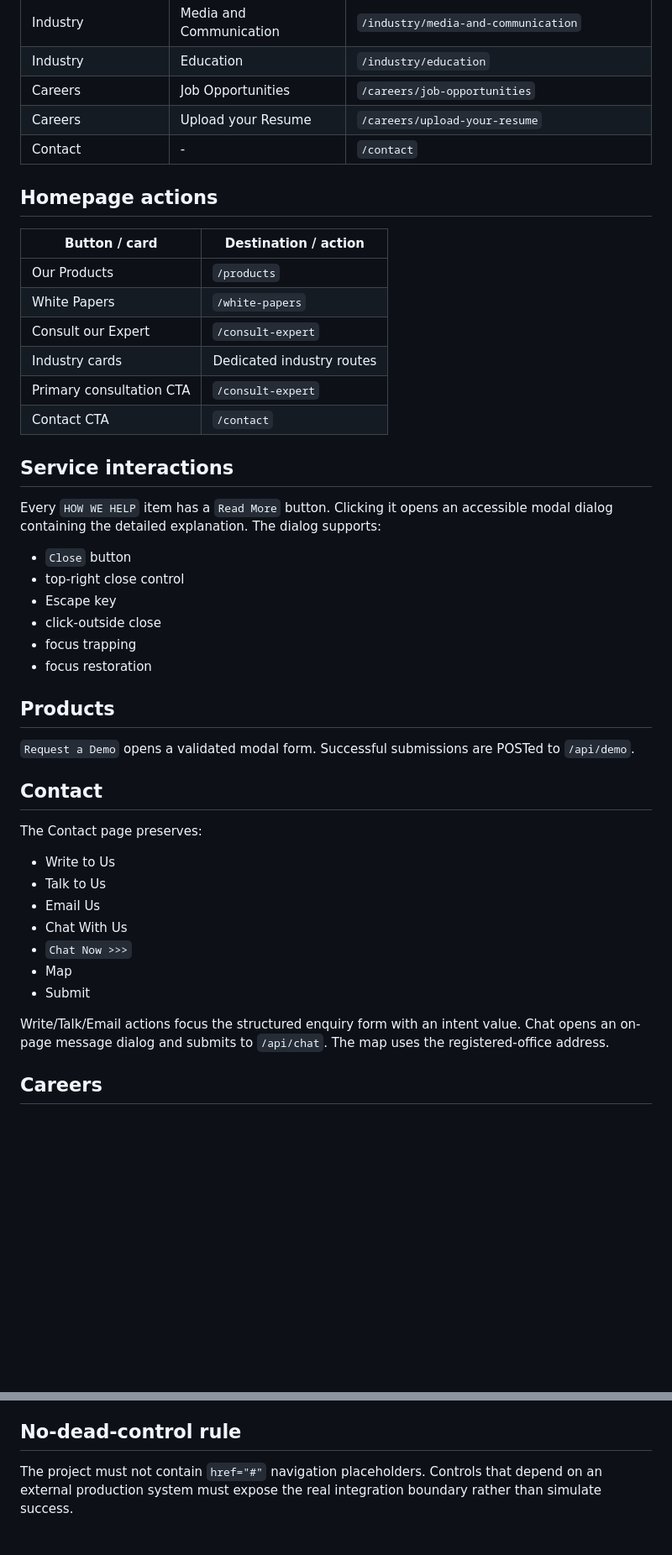
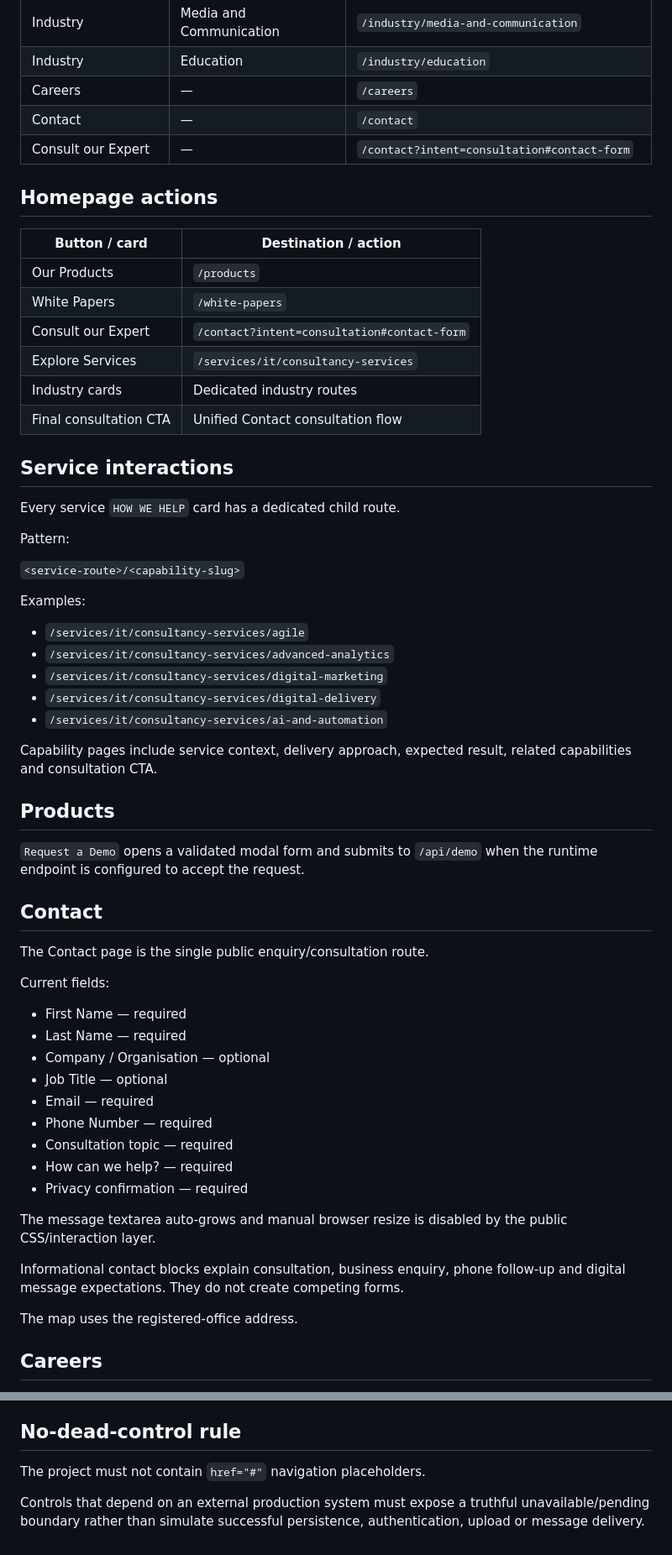
Before and after one commit to RCITCS/RC_IT_CONSULTING_SERVICES, a Markdown page: docs/ROUTE_AND_INTERACTION_MATRIX.md, 2 parts joined by grey strips. Shown at 84% size. Drawn GitHub-style; blank space fills up the shorter version.

Commit message:
docs: align route matrix with current consolidated flows

```diff
--- a/docs/ROUTE_AND_INTERACTION_MATRIX.md
+++ b/docs/ROUTE_AND_INTERACTION_MATRIX.md
@@ -28,49 +30,64 @@
 | Industry | Banking and Finance | `/industry/banking-and-finance` |
 | Industry | Media and Communication | `/industry/media-and-communication` |
 | Industry | Education | `/industry/education` |
-| Careers | Job Opportunities | `/careers/job-opportunities` |
-| Careers | Upload your Resume | `/careers/upload-your-resume` |
-| Contact | - | `/contact` |
+| Careers | — | `/careers` |
+| Contact | — | `/contact` |
+| Consult our Expert | — | `/contact?intent=consultation#contact-form` |
 
 ## Homepage actions
 
 | Button / card | Destination / action |
-|---|---|
+| --- | --- |
 | Our Products | `/products` |
 | White Papers | `/white-papers` |
-| Consult our Expert | `/consult-expert` |
+| Consult our Expert | `/contact?intent=consultation#contact-form` |
+| Explore Services | `/services/it/consultancy-services` |
 | Industry cards | Dedicated industry routes |
-| Primary consultation CTA | `/consult-expert` |
-| Contact CTA | `/contact` |
+| Final consultation CTA | Unified Contact consultation flow |
 
 ## Service interactions
 
-Every `HOW WE HELP` item has a `Read More` button. Clicking it opens an accessible modal dialog containing the detailed explanation. The dialog supports:
+Every service `HOW WE HELP` card has a dedicated child route.
 
-- `Close` button
-- top-right close control
-- Escape key
-- click-outside close
-- focus trapping
-- focus restoration
+Pattern:
+
+`<service-route>/<capability-slug>`
+
+Examples:
+
+- `/services/it/consultancy-services/agile`
+- `/services/it/consultancy-services/advanced-analytics`
+- `/services/it/consultancy-services/digital-marketing`
+- `/services/it/consultancy-services/digital-delivery`
+- `/services/it/consultancy-services/ai-and-automation`
+
+Capability pages include service context, delivery approach, expected result, related capabilities and consultation CTA.
 
 ## Products
 
-`Request a Demo` opens a validated modal form. Successful submissions are POSTed to `/api/demo`.
+`Request a Demo` opens a validated modal form and submits to `/api/demo` when the runtime endpoint is configured to accept the request.
 
 ## Contact
 
-The Contact page preserves:
+The Contact page is the single public enquiry/consultation route.
 
-- Write to Us
-- Talk to Us
-- Email Us
-- Chat With Us
-- `Chat Now >>>`
-- Map
-- Submit
+Current fields:
 
-Write/Talk/Email actions focus the structured enquiry form with an intent value. Chat opens an on-page message dialog and submits to `/api/chat`. The map uses the registered-office address.
+- First Name — required
+- Last Name — required
+- Company / Organisation — optional
+- Job Title — optional
+- Email — required
+- Phone Number — required
+- Consultation topic — required
+- How can we help? — required
+- Privacy confirmation — required
+
+The message textarea auto-grows and manual browser resize is disabled by the public CSS/interaction layer.
+
+Informational contact blocks explain consultation, business enquiry, phone follow-up and digital message expectations. They do not create competing forms.
+
+The map uses the registered-office address.
 
 ## Careers
 
@@ -99,4 +174,6 @@ Mobile/tablet:
 
 ## No-dead-control rule
 
-The project must not contain `href="#"` navigation placeholders. Controls that depend on an external production system must expose the real integration boundary rather than simulate success.
+The project must not contain `href="#"` navigation placeholders.
+
+Controls that depend on an external production system must expose a truthful unavailable/pending boundary rather than simulate successful persistence, authentication, upload or message delivery.
```
Also changed, not shown: other parts of docs/ROUTE_AND_INTERACTION_MATRIX.md (+71 -11 lines).
